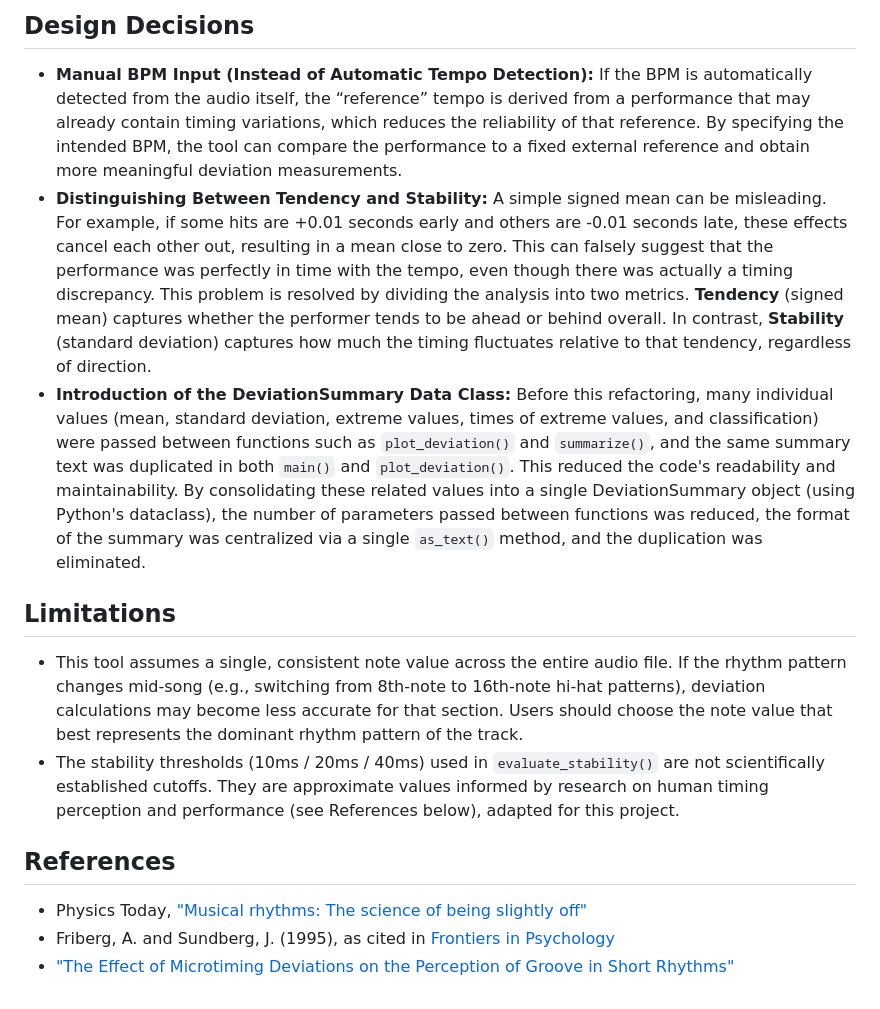
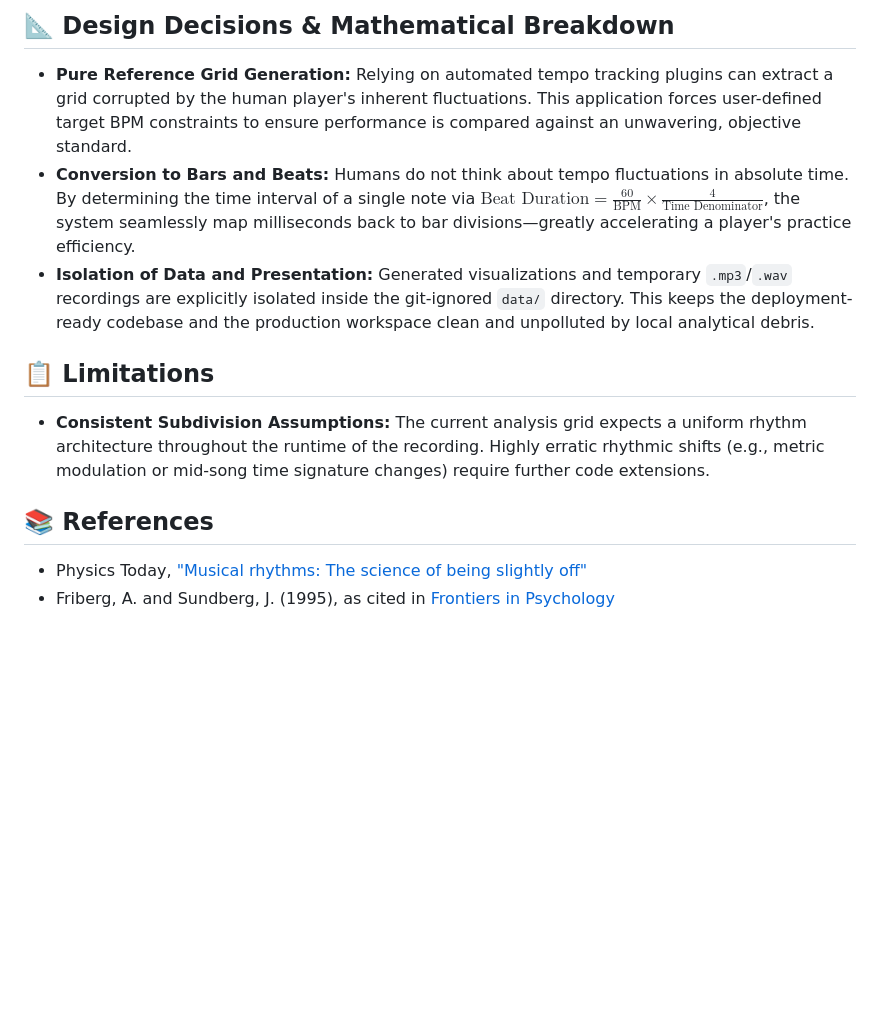
Before and after one commit to jiei-h/rhythm-accuracy-checker, a Markdown page: README.md, the part around one of its changes. GitHub-like rendering; blank space fills up the shorter version.

```diff
--- a/README.md
+++ b/README.md
@@ -35,14 +57,12 @@ Graph saved to tempo_graph.png
 
-## Design Decisions
-- **Manual BPM Input (Instead of Automatic Tempo Detection):** If the BPM is automatically detected from the audio itself, the “reference” tempo is derived from a performance that may already contain timing variations, which reduces the reliability of that reference. By specifying the intended BPM, the tool can compare the performance to a fixed external reference and obtain more meaningful deviation measurements.
-- **Distinguishing Between Tendency and Stability:** A simple signed mean can be misleading. For example, if some hits are +0.01 seconds early and others are -0.01 seconds late, these effects cancel each other out, resulting in a mean close to zero. This can falsely suggest that the performance was perfectly in time with the tempo, even though there was actually a timing discrepancy. This problem is resolved by dividing the analysis into two metrics. **Tendency** (signed mean) captures whether the performer tends to be ahead or behind overall. In contrast, **Stability** (standard deviation) captures how much the timing fluctuates relative to that tendency, regardless of direction.
-- **Introduction of the DeviationSummary Data Class:** Before this refactoring, many individual values (mean, standard deviation, extreme values, times of extreme values, and classification) were passed between functions such as `plot_deviation()` and `summarize()`, and the same summary text was duplicated in both `main()` and `plot_deviation()`. This reduced the code's readability and maintainability. By consolidating these related values into a single DeviationSummary object (using Python's dataclass), the number of parameters passed between functions was reduced, the format of the summary was centralized via a single `as_text()` method, and the duplication was eliminated.
+## 📐 Design Decisions & Mathematical Breakdown
+- **Pure Reference Grid Generation:** Relying on automated tempo tracking plugins can extract a grid corrupted by the human player's inherent fluctuations. This application forces user-defined target BPM constraints to ensure performance is compared against an unwavering, objective standard.
+- **Conversion to Bars and Beats:** Humans do not think about tempo fluctuations in absolute time. By determining the time interval of a single note via $\text{Beat Duration} = \frac{60}{\text{BPM}} \times \frac{4}{\text{Time Denominator}}$, the system seamlessly map milliseconds back to bar divisions—greatly accelerating a player's practice efficiency.
+- **Isolation of Data and Presentation:** Generated visualizations and temporary `.mp3`/`.wav` recordings are explicitly isolated inside the git-ignored `data/` directory. This keeps the deployment-ready codebase and the production workspace clean and unpolluted by local analytical debris.
 
-## Limitations
-- This tool assumes a single, consistent note value across the entire audio file. If the rhythm pattern changes mid-song (e.g., switching from 8th-note to 16th-note hi-hat patterns), deviation calculations may become less accurate for that section. Users should choose the note value that best represents the dominant rhythm pattern of the track.
-- The stability thresholds (10ms / 20ms / 40ms) used in `evaluate_stability()` are not scientifically established cutoffs. They are approximate values informed by research on human timing perception and performance (see References below), adapted for this project.
+## 📋 Limitations
+- **Consistent Subdivision Assumptions:** The current analysis grid expects a uniform rhythm architecture throughout the runtime of the recording. Highly erratic rhythmic shifts (e.g., metric modulation or mid-song time signature changes) require further code extensions.
 
-## References
-- Physics Today, ["Musical rhythms: The science of being slightly off"](https://physicstoday.aip.org/quick-study/musical-rhythms-the-science-of-being-slightly-off)
-- Friberg, A. and Sundberg, J. (1995), as cited in [Frontiers in Psychology](https://www.frontiersin.org/journals/psychology/articles/10.3389/fpsyg.2017.01709/full)
-- ["The Effect of Microtiming Deviations on the Perception of Groove in Short Rhythms"](https://www.academia.edu/21176015/)
+## 📚 References
+- Physics Today, ["Musical rhythms: The science of being slightly off"](https://aip.org)
+- Friberg, A. and Sundberg, J. (1995), as cited in [Frontiers in Psychology](https://frontiersin.org)
```
Also changed, not shown: other parts of README.md (+47 -25 lines).
